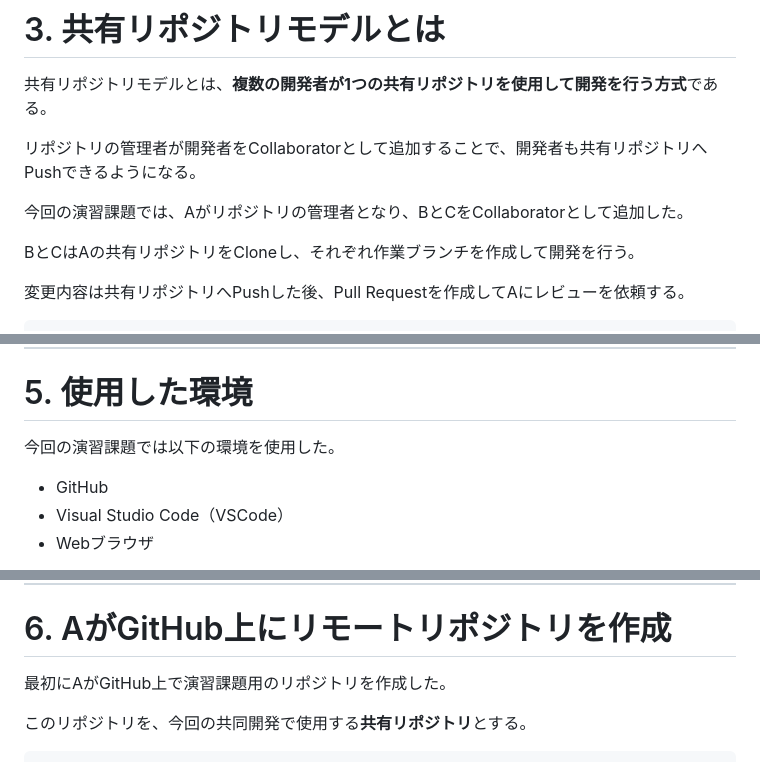
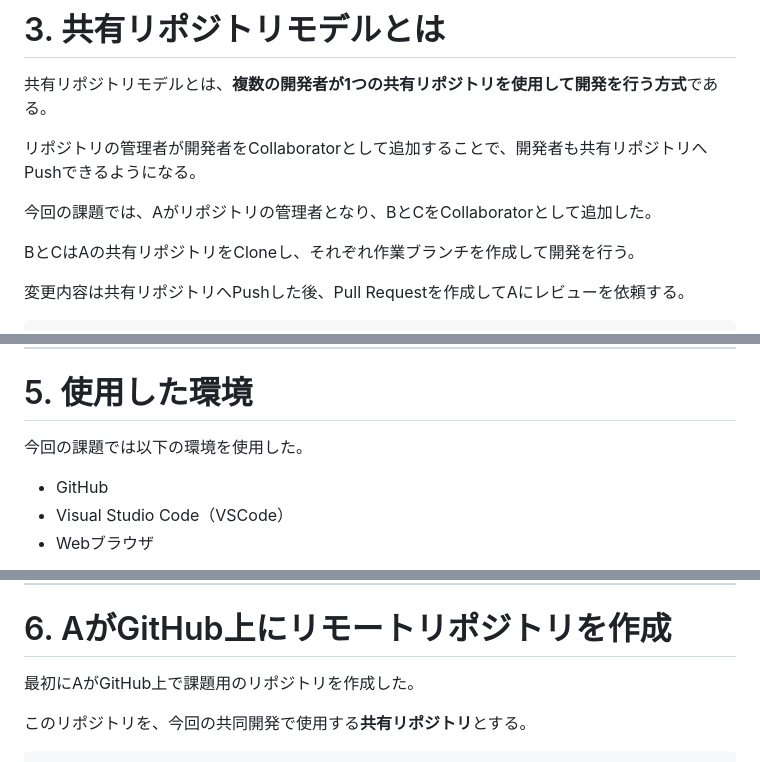
Before and after one commit to N-K-GK/Kyouyuu, a Markdown page: README.md, 3 parts joined by grey strips. Drawn GitHub-style.

```diff
--- a/README.md
+++ b/README.md
@@ -59,7 +59,7 @@ BとCはAの共有リポジトリをCloneし、それぞれの作業ブランチ
 
 リポジトリの管理者が開発者をCollaboratorとして追加することで、開発者も共有リポジトリへPushできるようになる。
 
-今回の演習課題では、Aがリポジトリの管理者となり、BとCをCollaboratorとして追加した。
+今回の課題では、Aがリポジトリの管理者となり、BとCをCollaboratorとして追加した。
 
 BとCはAの共有リポジトリをCloneし、それぞれ作業ブランチを作成して開発を行う。
 
@@ -164,7 +164,7 @@ main
 
 # 5. 使用した環境
 
-今回の演習課題では以下の環境を使用した。
+今回の課題では以下の環境を使用した。
 
 * GitHub
 * Visual Studio Code（VSCode）
@@ -193,7 +193,7 @@ main
 
 # 6. AがGitHub上にリモートリポジトリを作成
 
-最初にAがGitHub上で演習課題用のリポジトリを作成した。
+最初にAがGitHub上で課題用のリポジトリを作成した。
 
 このリポジトリを、今回の共同開発で使用する**共有リポジトリ**とする。
 
```
Also changed, not shown: other parts of README.md (+13 -13 lines).
